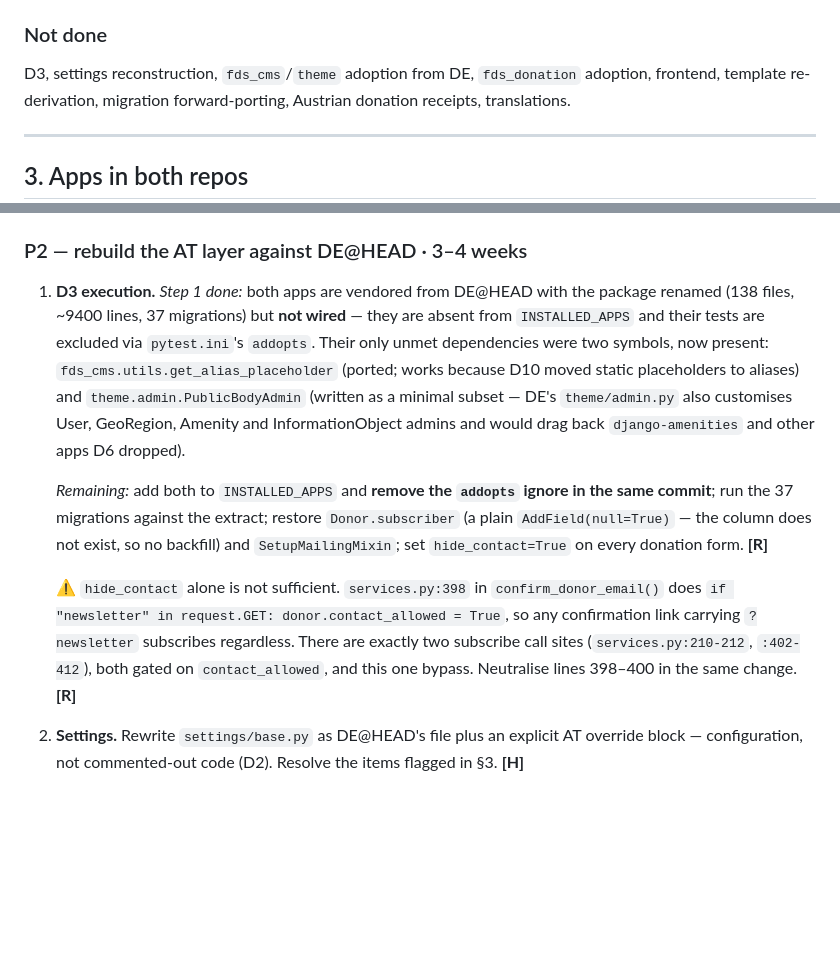
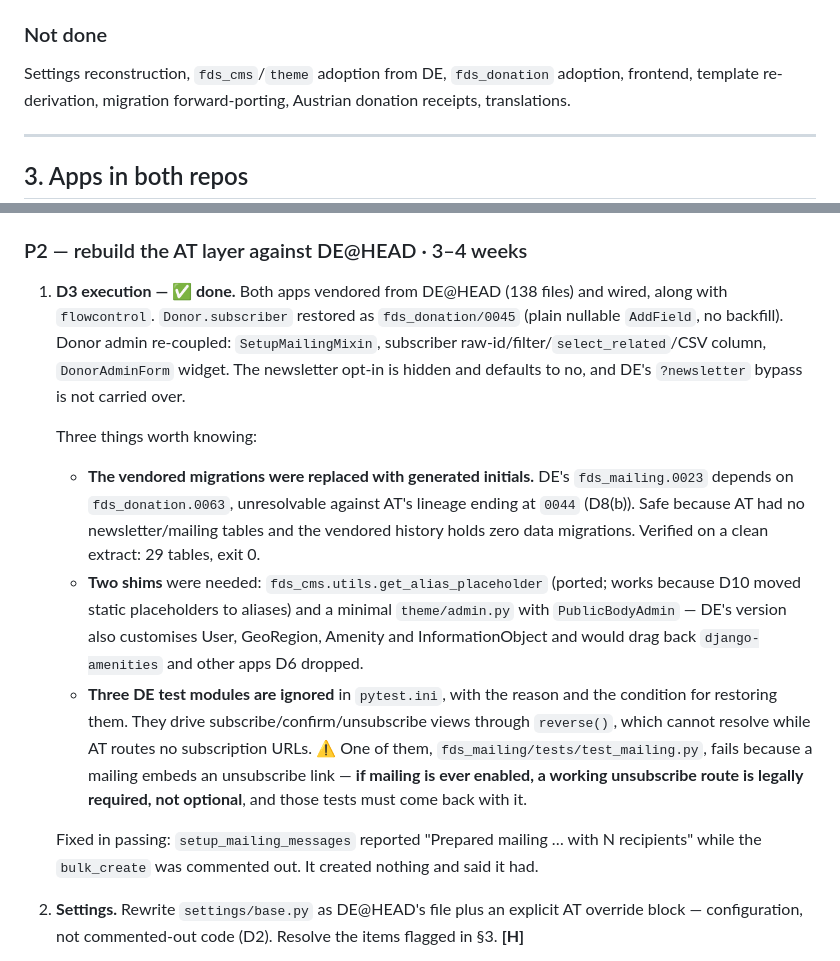
Before and after one commit to fin/fragdenstaat_at, a Markdown page: MERGE_PLAN.md, 2 parts joined by grey strips. Rendered like a GitHub page; blank space fills up the shorter version.

Commit message:
Record D3 as complete in the plan
Co-Authored-By: Claude Opus 5 <noreply@anthropic.com>

```diff
--- a/MERGE_PLAN.md
+++ b/MERGE_PLAN.md
@@ -85,7 +85,7 @@ for `fds_donation`, where rows are real money.
 
 ### Not done
 
-D3, settings reconstruction, `fds_cms`/`theme` adoption from DE, `fds_donation`
+Settings reconstruction, `fds_cms`/`theme` adoption from DE, `fds_donation`
 adoption, frontend, template re-derivation, migration forward-porting, Austrian
 donation receipts, translations.
 
@@ -330,28 +330,36 @@ AT's suite is now a working baseline to migrate *from*. **[R]**
 
 ### P2 — rebuild the AT layer against DE@HEAD · 3–4 weeks
 
-1. **D3 execution.** *Step 1 done:* both apps are vendored from DE@HEAD with the
-   package renamed (138 files, ~9400 lines, 37 migrations) but **not wired** —
-   they are absent from `INSTALLED_APPS` and their tests are excluded via
-   `pytest.ini`'s `addopts`. Their only unmet dependencies were two symbols, now
-   present: `fds_cms.utils.get_alias_placeholder` (ported; works because D10
-   moved static placeholders to aliases) and `theme.admin.PublicBodyAdmin`
-   (written as a minimal subset — DE's `theme/admin.py` also customises User,
-   GeoRegion, Amenity and InformationObject admins and would drag back
-   `django-amenities` and other apps D6 dropped).
+1. **D3 execution — ✅ done.** Both apps vendored from DE@HEAD (138 files) and
+   wired, along with `flowcontrol`. `Donor.subscriber` restored as
+   `fds_donation/0045` (plain nullable `AddField`, no backfill). Donor admin
+   re-coupled: `SetupMailingMixin`, subscriber raw-id/filter/`select_related`/CSV
+   column, `DonorAdminForm` widget. The newsletter opt-in is hidden and defaults
+   to no, and DE's `?newsletter` bypass is not carried over.
 
-   *Remaining:* add both to `INSTALLED_APPS` and **remove the `addopts` ignore in
-   the same commit**; run the 37 migrations against the extract; restore
-   `Donor.subscriber` (a plain `AddField(null=True)` — the column does not exist,
-   so no backfill) and `SetupMailingMixin`; set `hide_contact=True` on every
-   donation form. **[R]**
+   Three things worth knowing:
 
-   ⚠️ `hide_contact` alone is not sufficient. `services.py:398` in
-   `confirm_donor_email()` does `if "newsletter" in request.GET:
-   donor.contact_allowed = True`, so any confirmation link carrying `?newsletter`
-   subscribes regardless. There are exactly two subscribe call sites
-   (`services.py:210-212`, `:402-412`), both gated on `contact_allowed`, and this
-   one bypass. Neutralise lines 398–400 in the same change. **[R]**
+   - **The vendored migrations were replaced with generated initials.** DE's
+     `fds_mailing.0023` depends on `fds_donation.0063`, unresolvable against AT's
+     lineage ending at `0044` (D8(b)). Safe because AT had no newsletter/mailing
+     tables and the vendored history holds zero data migrations. Verified on a
+     clean extract: 29 tables, exit 0.
+   - **Two shims** were needed: `fds_cms.utils.get_alias_placeholder` (ported;
+     works because D10 moved static placeholders to aliases) and a minimal
+     `theme/admin.py` with `PublicBodyAdmin` — DE's version also customises User,
+     GeoRegion, Amenity and InformationObject and would drag back
+     `django-amenities` and other apps D6 dropped.
+   - **Three DE test modules are ignored** in `pytest.ini`, with the reason and
+     the condition for restoring them. They drive subscribe/confirm/unsubscribe
+     views through `reverse()`, which cannot resolve while AT routes no
+     subscription URLs. ⚠️ One of them,
+     `fds_mailing/tests/test_mailing.py`, fails because a mailing embeds an
+     unsubscribe link — **if mailing is ever enabled, a working unsubscribe route
+     is legally required, not optional**, and those tests must come back with it.
+
+   Fixed in passing: `setup_mailing_messages` reported "Prepared mailing … with N
+   recipients" while the `bulk_create` was commented out. It created nothing and
+   said it had.
 
 2. **Settings.** Rewrite `settings/base.py` as DE@HEAD's file plus an explicit AT
    override block — configuration, not commented-out code (D2). Resolve the items
```
Also changed, not shown: other parts of MERGE_PLAN.md (+1 -1 lines).
